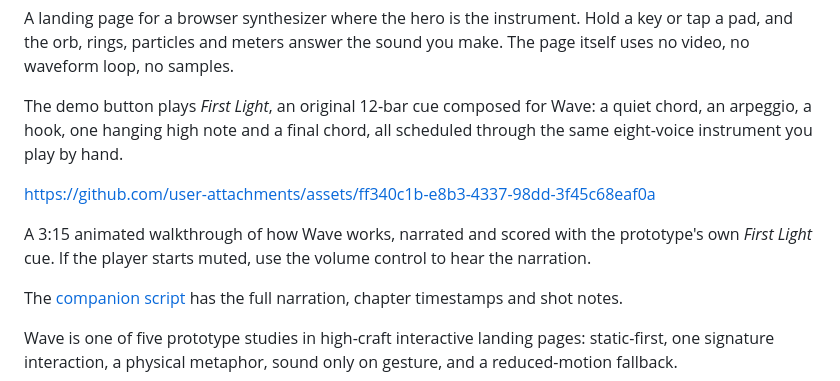
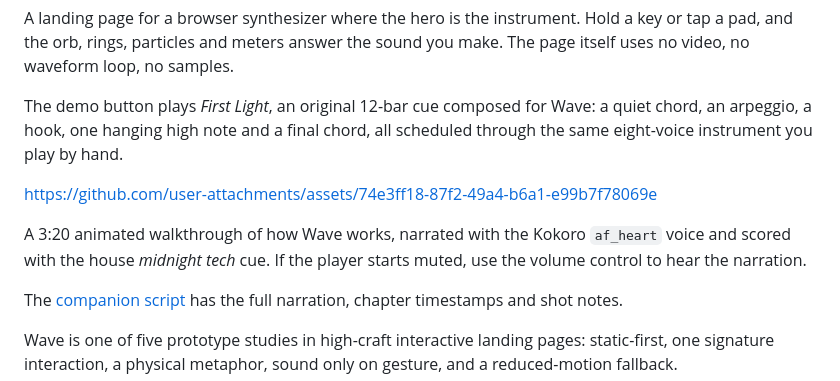
Before and after one commit to jimmerioles/wave, a Markdown page: README.md, the part around the change. GitHub-like rendering.

Commit message:
docs: switch the explainer to Kokoro af_heart

```diff
--- a/README.md
+++ b/README.md
@@ -10,11 +10,11 @@ The demo button plays *First Light*, an original 12-bar cue composed for Wave:
 a quiet chord, an arpeggio, a hook, one hanging high note and a final chord, all
 scheduled through the same eight-voice instrument you play by hand.
 
-https://github.com/user-attachments/assets/ff340c1b-e8b3-4337-98dd-3f45c68eaf0a
+https://github.com/user-attachments/assets/74e3ff18-87f2-49a4-b6a1-e99b7f78069e
 
-A 3:15 animated walkthrough of how Wave works, narrated and scored with the
-prototype's own *First Light* cue. If the player starts muted, use the volume
-control to hear the narration.
+A 3:20 animated walkthrough of how Wave works, narrated with the Kokoro
+`af_heart` voice and scored with the house *midnight tech* cue. If the player
+starts muted, use the volume control to hear the narration.
 
 The [companion script](docs/explainer/script.md) has the full narration, chapter
 timestamps and shot notes.
```
Also changed, not shown: docs/explainer/README.md (+8 -6 lines), docs/explainer/script.md (+29 -28 lines), docs/explainer/wave-explainer-poster.jpg.
